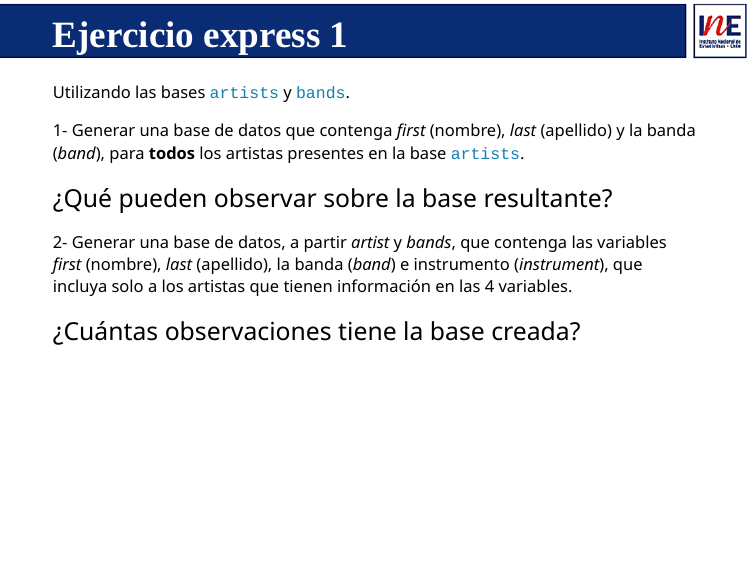
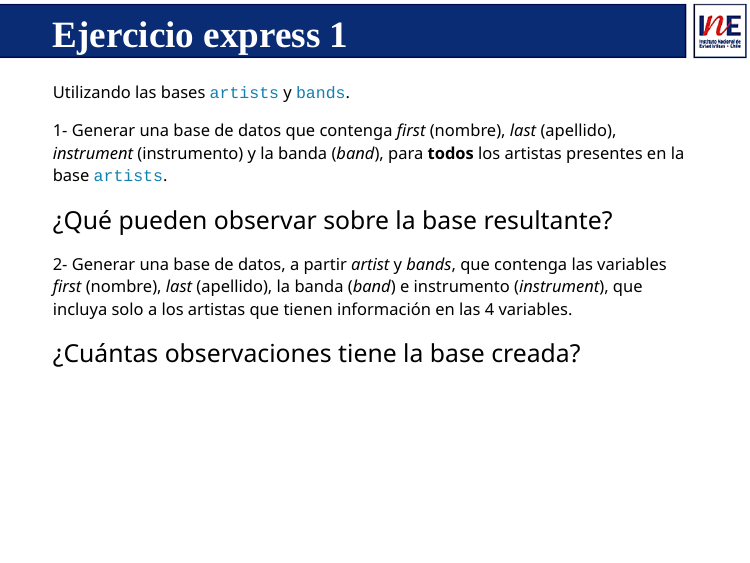
Before and after one commit to Capacitacion-R-basico/sesion_4, an R Markdown document (sesion_4.Rmd): page 19 of 45. Rendered offline with R 4.5, knitr and Pandoc, with nearby package versions; the slides are laid out offline by our stand-in for remark.js, each with all of its steps uncovered, in fonts that may differ from those the slides ask for, and without slide numbers, shadows or browser add-ons.

Commit message:
correccion planteamiento ejercicio 1

```diff
--- a/sesion_4.Rmd
+++ b/sesion_4.Rmd
@@ -579,7 +579,7 @@ Utilizando las bases `artists` y `bands`.
 
 --
 
-1- Generar una base de datos que contenga *first* (nombre), *last* (apellido) y la banda (*band*), para **todos** los artistas presentes en la base `artists`.
+1- Generar una base de datos que contenga *first* (nombre), *last* (apellido), *instrument* (instrumento) y la banda (*band*), para **todos** los artistas presentes en la base `artists`.
 
 --
 
```
Also changed, not shown: index.html.
